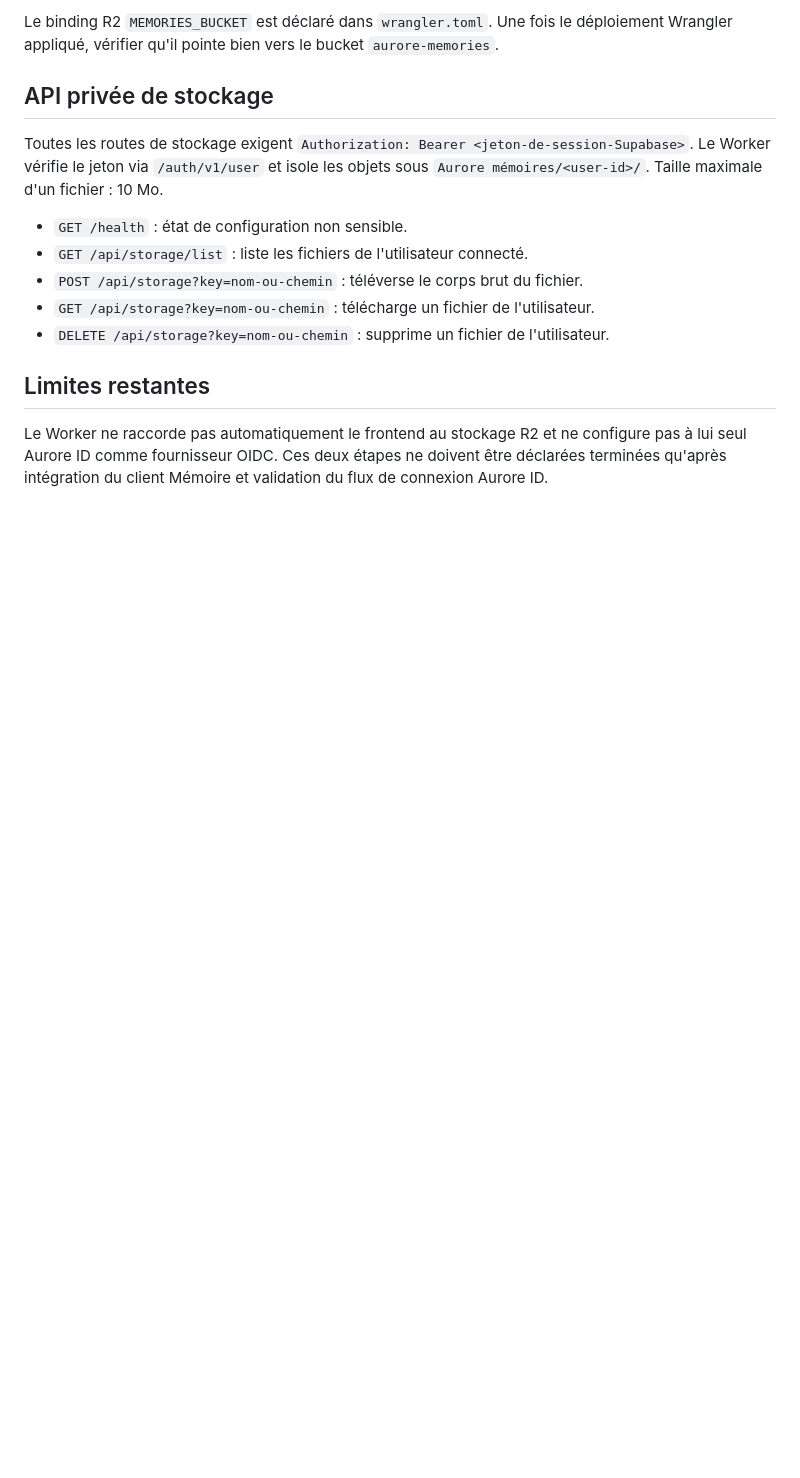
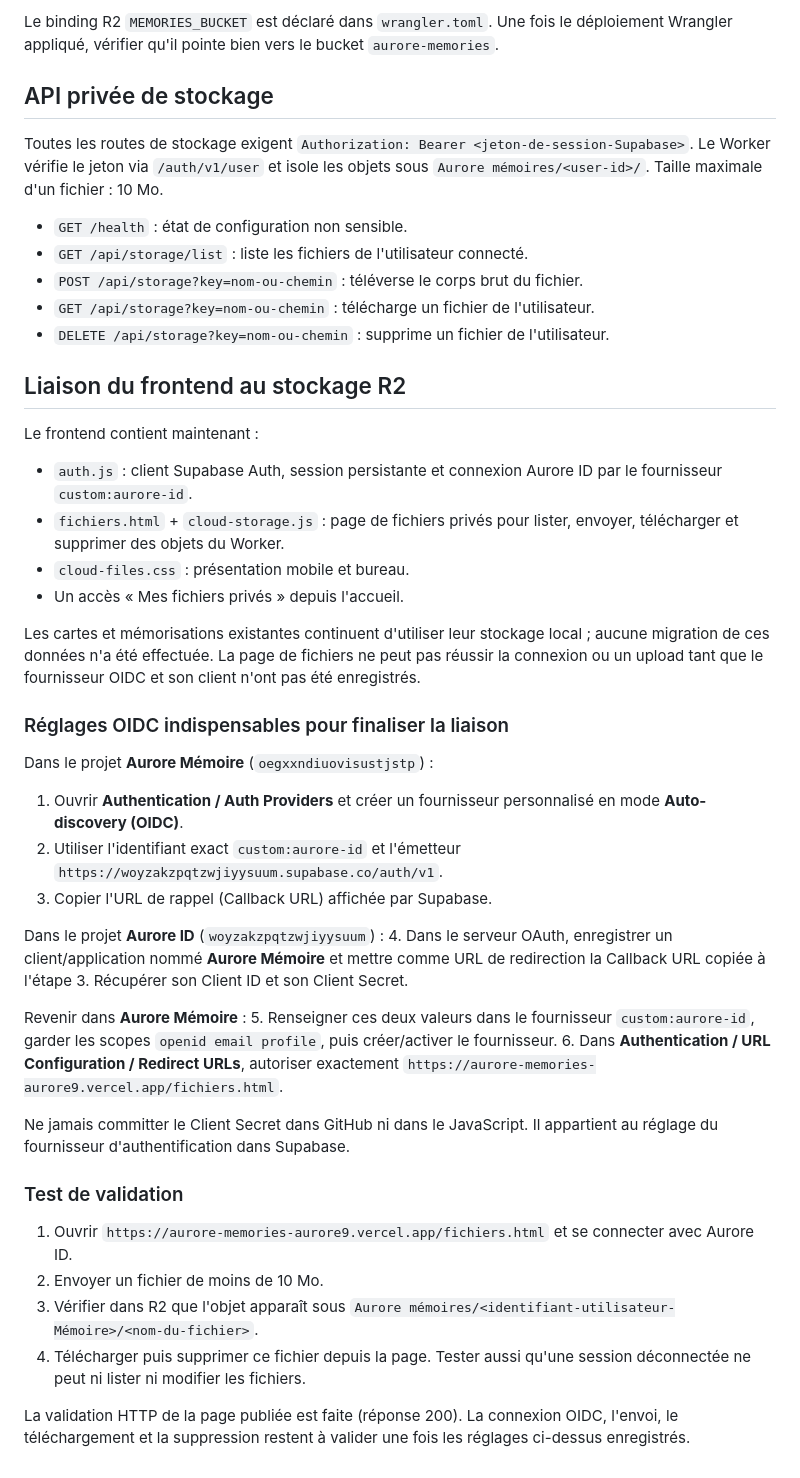
Before and after one commit to ouali-nat/Aurore-memories, a Markdown page: WORKER.md, the part around the change. GitHub-like rendering; blank space fills up the shorter version.

Commit message:
Document Aurore ID OIDC and R2 frontend setup

```diff
--- a/WORKER.md
+++ b/WORKER.md
@@ -41,6 +41,37 @@ Toutes les routes de stockage exigent `Authorization: Bearer <jeton-de-session-S
 - `GET /api/storage?key=nom-ou-chemin` : télécharge un fichier de l'utilisateur.
 - `DELETE /api/storage?key=nom-ou-chemin` : supprime un fichier de l'utilisateur.
 
-## Limites restantes
+## Liaison du frontend au stockage R2
 
-Le Worker ne raccorde pas automatiquement le frontend au stockage R2 et ne configure pas à lui seul Aurore ID comme fournisseur OIDC. Ces deux étapes ne doivent être déclarées terminées qu'après intégration du client Mémoire et validation du flux de connexion Aurore ID.
+Le frontend contient maintenant :
+- `auth.js` : client Supabase Auth, session persistante et connexion Aurore ID par le fournisseur `custom:aurore-id`.
+- `fichiers.html` + `cloud-storage.js` : page de fichiers privés pour lister, envoyer, télécharger et supprimer des objets du Worker.
+- `cloud-files.css` : présentation mobile et bureau.
+- Un accès « Mes fichiers privés » depuis l'accueil.
+
+Les cartes et mémorisations existantes continuent d'utiliser leur stockage local ; aucune migration de ces données n'a été effectuée. La page de fichiers ne peut pas réussir la connexion ou un upload tant que le fournisseur OIDC et son client n'ont pas été enregistrés.
+
+### Réglages OIDC indispensables pour finaliser la liaison
+
+Dans le projet **Aurore Mémoire** (`oegxxndiuovisustjstp`) :
+1. Ouvrir **Authentication / Auth Providers** et créer un fournisseur personnalisé en mode **Auto-discovery (OIDC)**.
+2. Utiliser l'identifiant exact `custom:aurore-id` et l'émetteur `https://woyzakzpqtzwjiyysuum.supabase.co/auth/v1`.
+3. Copier l'URL de rappel (Callback URL) affichée par Supabase.
+
+Dans le projet **Aurore ID** (`woyzakzpqtzwjiyysuum`) :
+4. Dans le serveur OAuth, enregistrer un client/application nommé **Aurore Mémoire** et mettre comme URL de redirection la Callback URL copiée à l'étape 3. Récupérer son Client ID et son Client Secret.
+
+Revenir dans **Aurore Mémoire** :
+5. Renseigner ces deux valeurs dans le fournisseur `custom:aurore-id`, garder les scopes `openid email profile`, puis créer/activer le fournisseur.
+6. Dans **Authentication / URL Configuration / Redirect URLs**, autoriser exactement `https://aurore-memories-aurore9.vercel.app/fichiers.html`.
+
+Ne jamais committer le Client Secret dans GitHub ni dans le JavaScript. Il appartient au réglage du fournisseur d'authentification dans Supabase.
+
+### Test de validation
+
+1. Ouvrir `https://aurore-memories-aurore9.vercel.app/fichiers.html` et se connecter avec Aurore ID.
+2. Envoyer un fichier de moins de 10 Mo.
+3. Vérifier dans R2 que l'objet apparaît sous `Aurore mémoires/<identifiant-utilisateur-Mémoire>/<nom-du-fichier>`.
+4. Télécharger puis supprimer ce fichier depuis la page. Tester aussi qu'une session déconnectée ne peut ni lister ni modifier les fichiers.
+
+La validation HTTP de la page publiée est faite (réponse 200). La connexion OIDC, l'envoi, le téléchargement et la suppression restent à valider une fois les réglages ci-dessus enregistrés.
```
